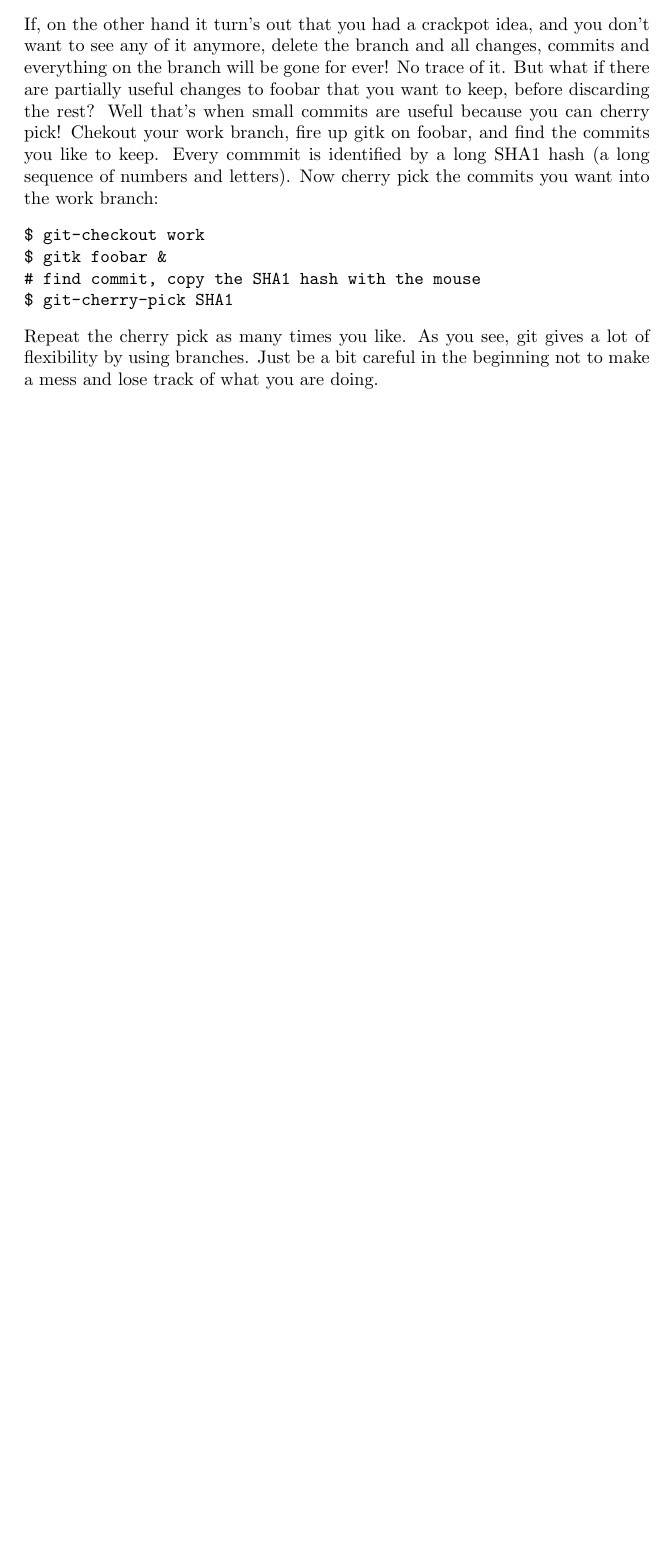
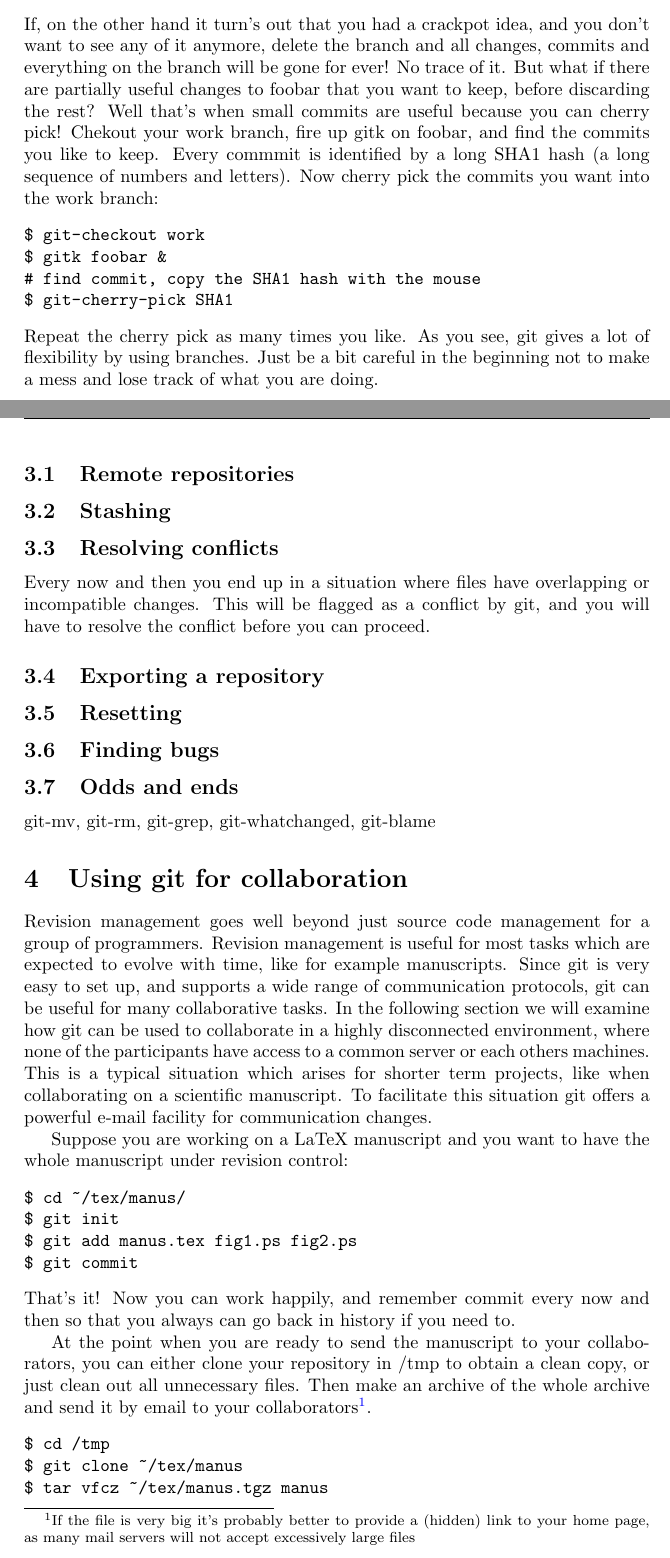
Before and after one commit to juselius/git-guides, a LaTeX document (git_guide.tex): part of page 4 of 4 before the commit and two parts of pages 4 and 5 of 6 after it, the two joined at a grey line, cut so that both start at the same text, the shorter picture padded with empty space. Compiled offline with pdfLaTeX.

Commit message:
Added section on collboration via e-mail

```diff
--- a/git_guide.tex
+++ b/git_guide.tex
@@ -199,3 +199,52 @@ Repeat the cherry pick as many times you like. As you see, git gives a lot of
 flexibility by using branches. Just be a bit careful in the beginning not to
 make a mess and lose track of what you are doing.
 
+\subsection{Remote repositories}
+\subsection{Stashing}
+\subsection{Resolving conflicts}
+Every now and then you end up in a situation where files have overlapping or
+incompatible changes. This will be flagged as a conflict by git, and you will
+have to resolve the conflict before you can proceed.
+\subsection{Exporting a repository}
+\subsection{Resetting}
+\subsection{Finding bugs}
+\subsection{Odds and ends}
+git-mv, git-rm, git-grep, git-whatchanged, git-blame
+
+\section{Using git for collaboration}
+Revision management goes well beyond just source code management for a group
+of programmers. Revision management is useful for most tasks which are
+expected to evolve with time, like for example manuscripts.
+Since git is very easy to set up, and supports a wide range of communication
+protocols, git can be useful for many collaborative tasks. In the following
+section we will examine how git can be used to collaborate in a highly
+disconnected environment, where none of the participants have access to a
+common server or each others machines. This is a typical situation which
+arises for shorter term projects, like when collaborating on a scientific
+manuscript. To facilitate this situation git offers a powerful e-mail facility
+for communication changes.
+
+Suppose you are working on a LaTeX manuscript and you want to have the whole
+manuscript under revision control:
+\begin{verbatim}
+$ cd ~/tex/manus/
+$ git init
+$ git add manus.tex fig1.ps fig2.ps
+$ git commit
+\end{verbatim}
+That's it! Now you can work happily, and remember commit every now and then so
+that you always can go back in history if you need to.
+
+At the point when you are ready to send the manuscript to your collaborators,
+you can either clone your repository in /tmp to obtain a clean copy, or just
+clean out all unnecessary files. Then make an archive of the whole archive and
+send it by email to your collaborators\footnote{If the file is very big it's
+probably better to provide a (hidden) link to your home page, as many mail
+servers will not accept excessively large files}.
+\begin{verbatim}
+$ cd /tmp
+$ git clone ~/tex/manus
+$ tar vfcz ~/tex/manus.tgz manus
+$ rm -rf manus
+# mail and attach ~/tex/manus.tex
+\end{verbatim}
```
Also changed, not shown: git_guide.pdf, git_guide.tex (30 more changed lines).
